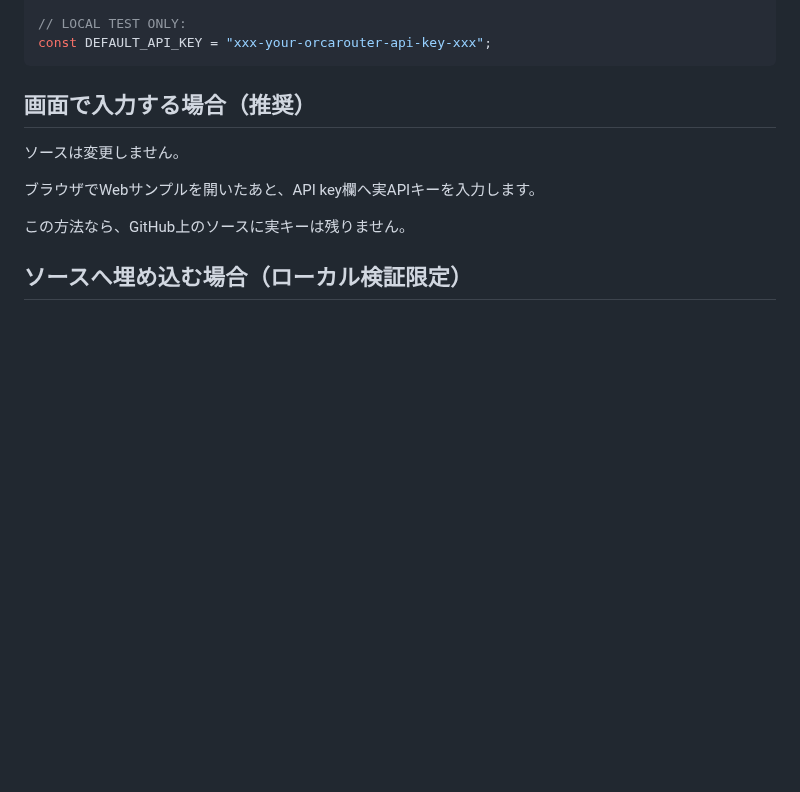
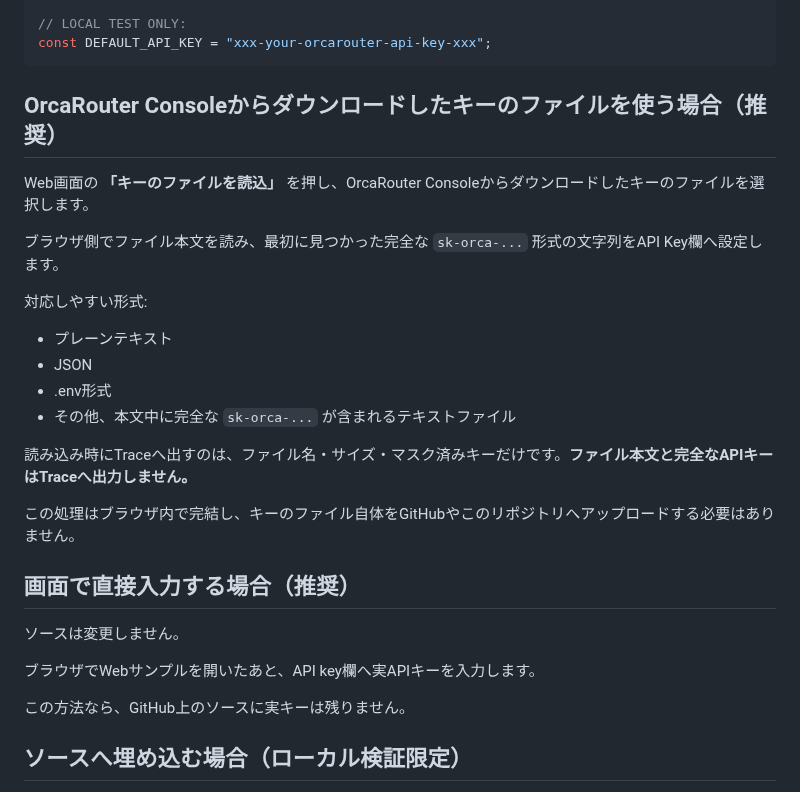
Before and after one commit to papanda925/OrcaRouter-Samples, a Markdown page: docs/api-key-setup.md, the part around the change. Drawn GitHub-style; blank space fills up the shorter version.

Commit message:
Document downloaded OrcaRouter key file workflow

````diff
--- a/docs/api-key-setup.md
+++ b/docs/api-key-setup.md
@@ -50,7 +50,24 @@ const API_KEY_PLACEHOLDER = "xxx-your-orcarouter-api-key-xxx";
 const DEFAULT_API_KEY = "xxx-your-orcarouter-api-key-xxx";
 ```
 
-## 画面で入力する場合（推奨）
+## OrcaRouter Consoleからダウンロードしたキーのファイルを使う場合（推奨）
+
+Web画面の **「キーのファイルを読込」** を押し、OrcaRouter Consoleからダウンロードしたキーのファイルを選択します。
+
+ブラウザ側でファイル本文を読み、最初に見つかった完全な `sk-orca-...` 形式の文字列をAPI Key欄へ設定します。
+
+対応しやすい形式:
+
+- プレーンテキスト
+- JSON
+- .env形式
+- その他、本文中に完全な `sk-orca-...` が含まれるテキストファイル
+
+読み込み時にTraceへ出すのは、ファイル名・サイズ・マスク済みキーだけです。**ファイル本文と完全なAPIキーはTraceへ出力しません。**
+
+この処理はブラウザ内で完結し、キーのファイル自体をGitHubやこのリポジトリへアップロードする必要はありません。
+
+## 画面で直接入力する場合（推奨）
 
 ソースは変更しません。
 
````
